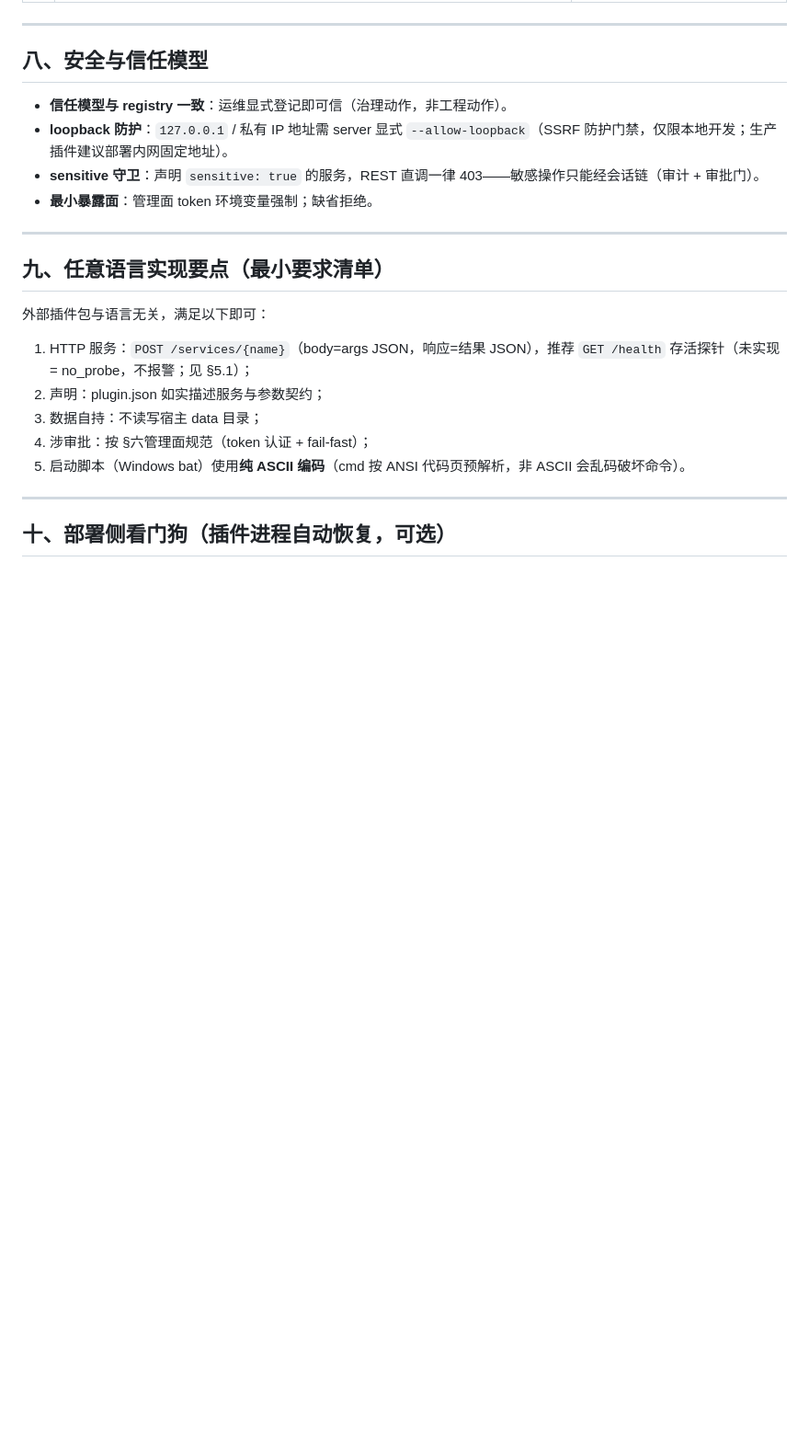
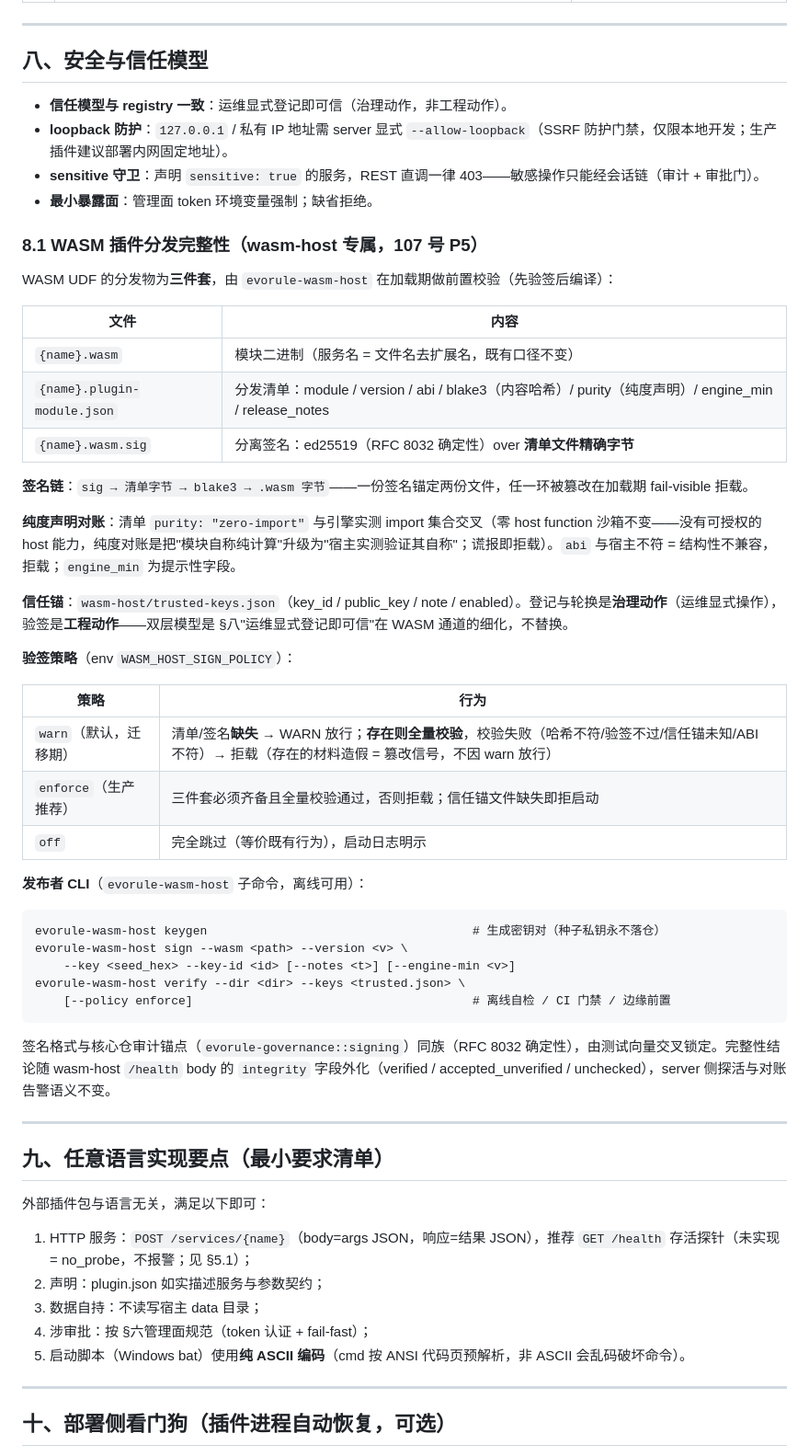
Before and after one commit to evorule/evorule-server, a Markdown page: docs/PLUGIN_GUIDE.md, the part around the change. Shown at 92% size. Drawn GitHub-style; blank space fills up the shorter version.

Commit message:
docs(plugin): 分发完整性专章（PLUGIN_GUIDE 8.1）+信任锚示例+更新日志
- PLUGIN_GUIDE 8.1：分发三件套/签名链/纯度声明对账/双层信任模型/三档策略/发布者 CLI
- trusted-keys.example.json：信任锚登记示例（治理动作留痕口径）
- CHANGELOG [Unreleased]：分发完整性+CLI+/health integrity 字段+兼容性与测试三节

````diff
--- a/docs/PLUGIN_GUIDE.md
+++ b/docs/PLUGIN_GUIDE.md
@@ -272,6 +272,42 @@ POST /api/plugins/{id}/admin/proposals/{pid}/reject      拒绝（reason 保留
 - **sensitive 守卫**：声明 `sensitive: true` 的服务，REST 直调一律 403——敏感操作只能经会话链（审计 + 审批门）。
 - **最小暴露面**：管理面 token 环境变量强制；缺省拒绝。
 
+### 8.1 WASM 插件分发完整性（wasm-host 专属，107 号 P5）
+
+WASM UDF 的分发物为**三件套**，由 `evorule-wasm-host` 在加载期做前置校验（先验签后编译）：
+
+| 文件 | 内容 |
+|---|---|
+| `{name}.wasm` | 模块二进制（服务名 = 文件名去扩展名，既有口径不变） |
+| `{name}.plugin-module.json` | 分发清单：module / version / abi / blake3（内容哈希）/ purity（纯度声明）/ engine_min / release_notes |
+| `{name}.wasm.sig` | 分离签名：ed25519（RFC 8032 确定性）over **清单文件精确字节** |
+
+**签名链**：`sig → 清单字节 → blake3 → .wasm 字节`——一份签名锚定两份文件，任一环被篡改在加载期 fail-visible 拒载。
+
+**纯度声明对账**：清单 `purity: "zero-import"` 与引擎实测 import 集合交叉（零 host function 沙箱不变——没有可授权的 host 能力，纯度对账是把"模块自称纯计算"升级为"宿主实测验证其自称"；谎报即拒载）。`abi` 与宿主不符 = 结构性不兼容，拒载；`engine_min` 为提示性字段。
+
+**信任锚**：`wasm-host/trusted-keys.json`（key_id / public_key / note / enabled）。登记与轮换是**治理动作**（运维显式操作），验签是**工程动作**——双层模型是 §八"运维显式登记即可信"在 WASM 通道的细化，不替换。
+
+**验签策略**（env `WASM_HOST_SIGN_POLICY`）：
+
+| 策略 | 行为 |
+|---|---|
+| `warn`（默认，迁移期） | 清单/签名**缺失** → WARN 放行；**存在则全量校验**，校验失败（哈希不符/验签不过/信任锚未知/ABI 不符）→ 拒载（存在的材料造假 = 篡改信号，不因 warn 放行） |
+| `enforce`（生产推荐） | 三件套必须齐备且全量校验通过，否则拒载；信任锚文件缺失即拒启动 |
+| `off` | 完全跳过（等价既有行为），启动日志明示 |
+
+**发布者 CLI**（`evorule-wasm-host` 子命令，离线可用）：
+
+```
+evorule-wasm-host keygen                                     # 生成密钥对（种子私钥永不落仓）
+evorule-wasm-host sign --wasm <path> --version <v> \
+    --key <seed_hex> --key-id <id> [--notes <t>] [--engine-min <v>]
+evorule-wasm-host verify --dir <dir> --keys <trusted.json> \
+    [--policy enforce]                                       # 离线自检 / CI 门禁 / 边缘前置
+```
+
+签名格式与核心仓审计锚点（`evorule-governance::signing`）同族（RFC 8032 确定性），由测试向量交叉锁定。完整性结论随 wasm-host `/health` body 的 `integrity` 字段外化（verified / accepted_unverified / unchecked），server 侧探活与对账告警语义不变。
+
 ---
 
 ## 九、任意语言实现要点（最小要求清单）
````
Also changed, not shown: CHANGELOG.md (+18 -0 lines).
